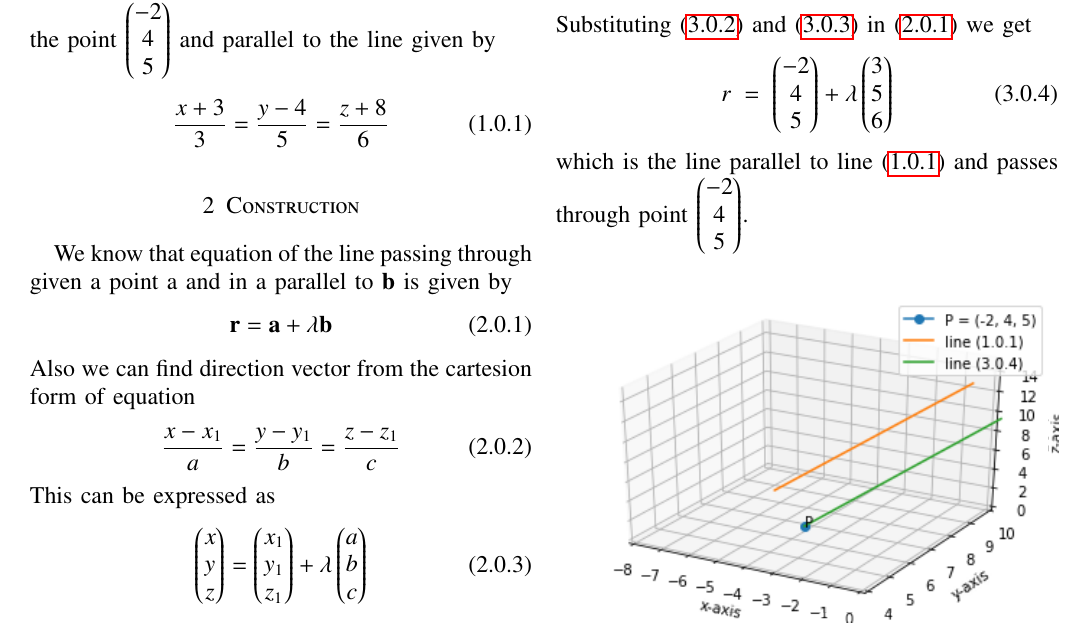
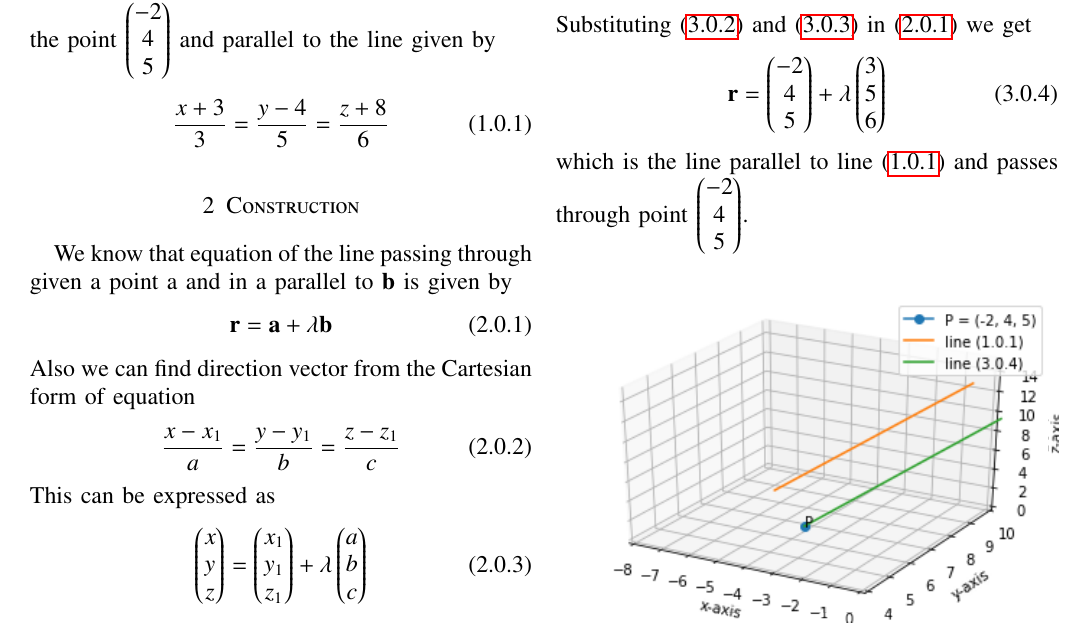
Before and after one commit to shreeprasadbhat/matrix-theory, a LaTeX problem sheet (assignment2/assignment2.tex): part of the page, cut so that both start at the same text. Compiled offline with pdfLaTeX.

Commit message:
removed \;=\; in assignment 2

```diff
--- a/assignment2/assignment2.tex
+++ b/assignment2/assignment2.tex
@@ -265,7 +265,7 @@ We know that equation of the line passing through given a point a and in a paral
 \begin{equation}\label{eq2}
     \vec{r} = \vec{a}+\lambda\vec{b}
 \end{equation}
-Also we can find direction vector from the cartesion form of equation
+Also we can find direction vector from the Cartesian form of equation
 \begin{equation}
     \frac{x-x_1}{a} = \frac{y-y_1}{b} = \frac{z-z_1}{c}
 \end{equation}
@@ -289,7 +289,7 @@ and the point on which line passes is
 \end{equation}
 Substituting \eqref{eq3} and \eqref{eq4} in \eqref{eq2} we get
 \begin{equation}
-    r\;=\;\myvec{-2\\4\\5} + \lambda \myvec{3\\5\\6}
+    \vec{r} = \myvec{-2\\4\\5} + \lambda \myvec{3\\5\\6}
 \end{equation}
 which is the line parallel to line \eqref{eq1} and passes through point \myvec{-2\\4\\5}.
 \begin{figure}[h]
```
Also changed, not shown: assignment2/assignment2.pdf.
